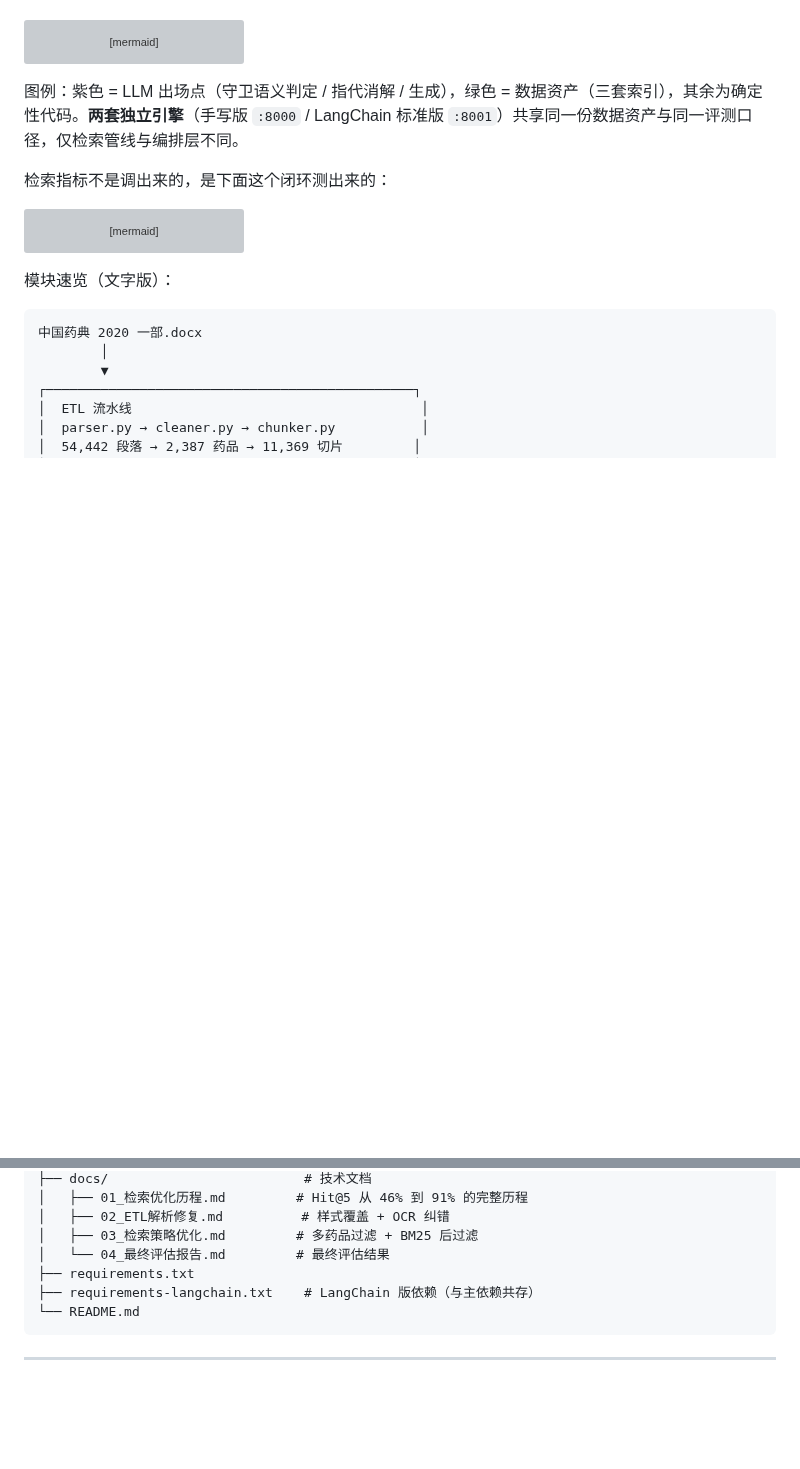
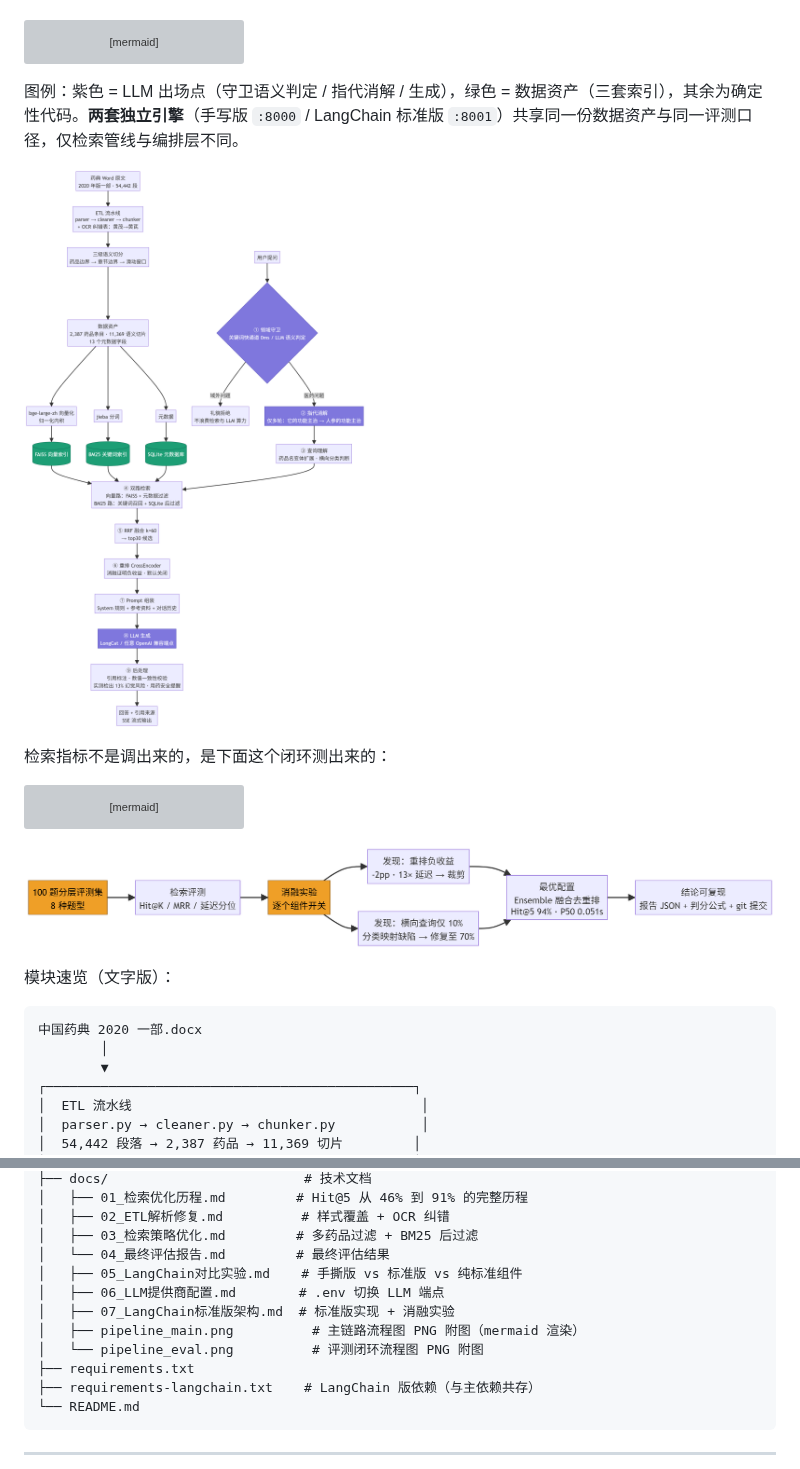
Before and after one commit to qiz7z/RAG-ChineseMedicine-QA, a Markdown page: README.md, 2 parts joined by grey strips. Rendered like a GitHub page; pictures changed too: docs/pipeline_eval.png (added), docs/pipeline_main.png (added); blank space fills up the shorter version; grey boxes are pictures that could not be loaded.

Commit message:
docs: 系统架构流程图导出 PNG 附图入库
- docs/pipeline_main.png / pipeline_eval.png 由 mermaid SVG 在浏览器
  内以 2x 分辨率绘制导出(2162x3535 / 2692x375), 供不支持 mermaid
  渲染的查看器使用
- README 两张 mermaid 图下方各附 PNG 引用, 项目结构树登记 docs 新增文件

````diff
--- a/README.md
+++ b/README.md
@@ -49,6 +49,8 @@ flowchart TD
 
 图例：紫色 = LLM 出场点（守卫语义判定 / 指代消解 / 生成），绿色 = 数据资产（三套索引），其余为确定性代码。**两套独立引擎**（手写版 `:8000` / LangChain 标准版 `:8001`）共享同一份数据资产与同一评测口径，仅检索管线与编排层不同。
 
+![主链路流程图（PNG 附图）](docs/pipeline_main.png)
+
 检索指标不是调出来的，是下面这个闭环测出来的：
 
 ```mermaid
@@ -64,6 +66,8 @@ flowchart LR
     style A fill:#EF9F27,stroke:#854F0B,color:#000
     style C fill:#EF9F27,stroke:#854F0B,color:#000
 ```
+
+![评测闭环流程图（PNG 附图）](docs/pipeline_eval.png)
 
 模块速览（文字版）：
 
@@ -183,6 +187,11 @@ Chinese-Medicine/
 │   ├── 02_ETL解析修复.md          # 样式覆盖 + OCR 纠错
 │   ├── 03_检索策略优化.md         # 多药品过滤 + BM25 后过滤
 │   └── 04_最终评估报告.md         # 最终评估结果
+│   ├── 05_LangChain对比实验.md    # 手撕版 vs 标准版 vs 纯标准组件
+│   ├── 06_LLM提供商配置.md        # .env 切换 LLM 端点
+│   ├── 07_LangChain标准版架构.md  # 标准版实现 + 消融实验
+│   ├── pipeline_main.png          # 主链路流程图 PNG 附图（mermaid 渲染）
+│   └── pipeline_eval.png          # 评测闭环流程图 PNG 附图
 ├── requirements.txt
 ├── requirements-langchain.txt    # LangChain 版依赖（与主依赖共存）
 └── README.md
````
